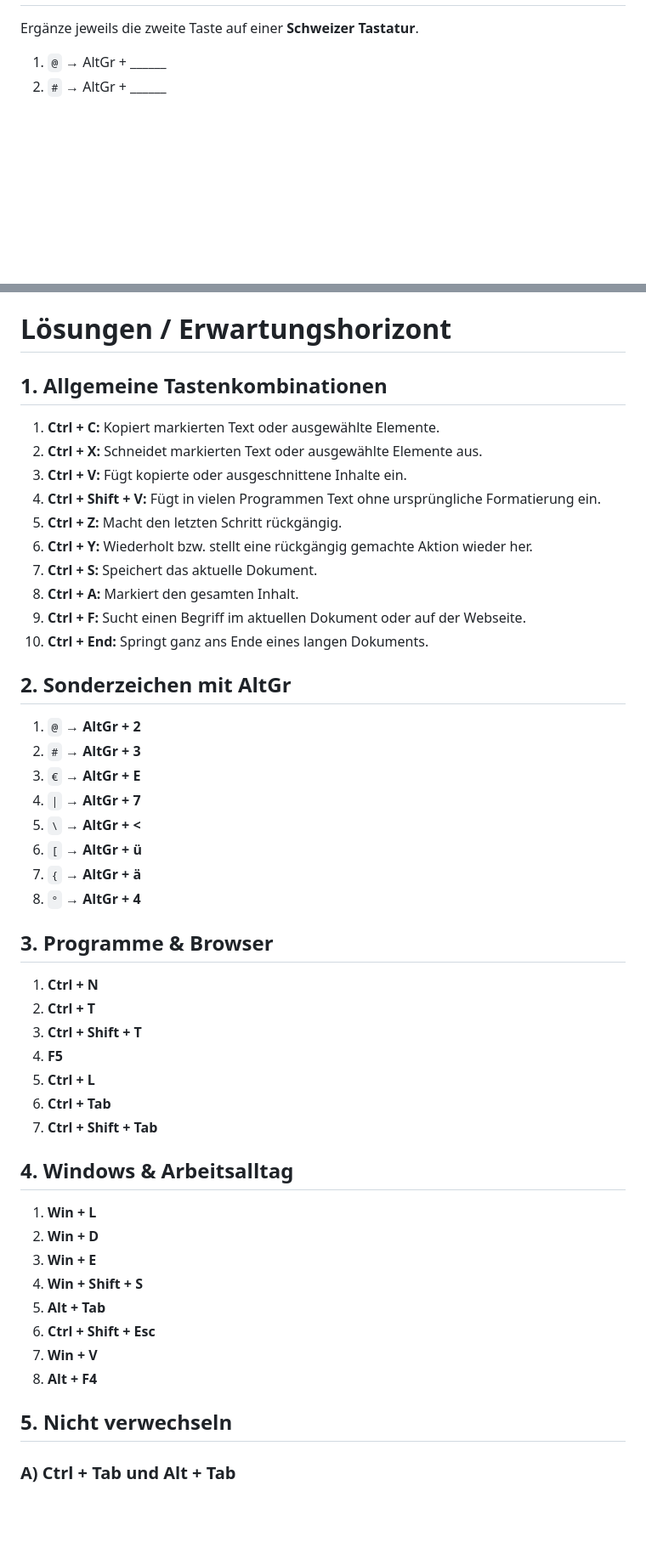
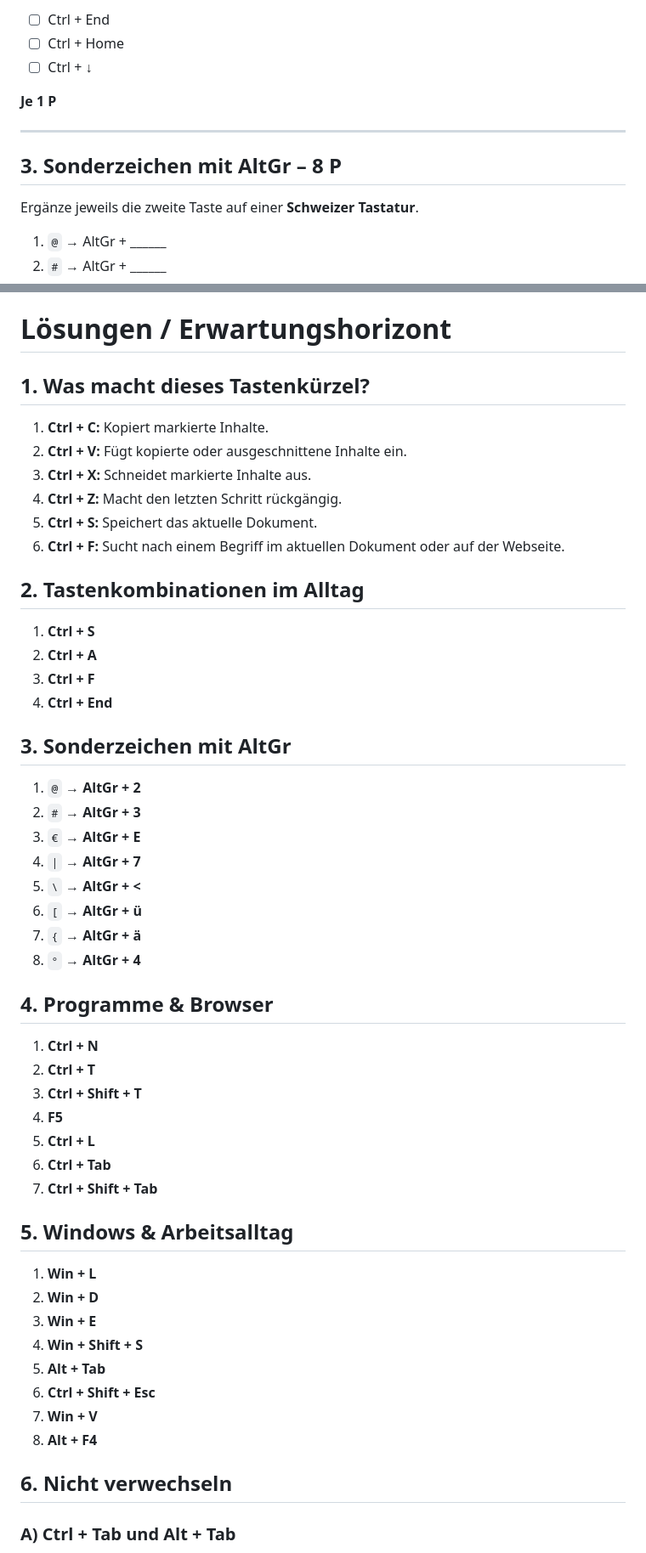
Before and after one commit to modebrecht/ib2026, a Markdown page: tk2/P1.md, 2 parts joined by grey strips. Shown at 85% size. Drawn GitHub-style; blank space fills up the shorter version.

```diff
--- a/tk2/P1.md
+++ b/tk2/P1.md
@@ -69,3 +76,12 @@ Kreuze bei jeder Tastenkombination die **richtige Bedeutung** an.
+- ☐ Ctrl + End
+- ☐ Ctrl + Home
+- ☐ Ctrl + ↓
+
+**Je 1 P**
+
+---
+
+## 3. Sonderzeichen mit AltGr – 8 P
 
 Ergänze jeweils die zweite Taste auf einer **Schweizer Tastatur**.
 
@@ -178,20 +194,23 @@ Du bist am Ende eines sehr langen Dokuments und möchtest ohne Scrollen sofort g
 
 # Lösungen / Erwartungshorizont
 
-## 1. Allgemeine Tastenkombinationen
+## 1. Was macht dieses Tastenkürzel?
 
-1. **Ctrl + C:** Kopiert markierten Text oder ausgewählte Elemente.
-2. **Ctrl + X:** Schneidet markierten Text oder ausgewählte Elemente aus.
-3. **Ctrl + V:** Fügt kopierte oder ausgeschnittene Inhalte ein.
-4. **Ctrl + Shift + V:** Fügt in vielen Programmen Text ohne ursprüngliche Formatierung ein.
-5. **Ctrl + Z:** Macht den letzten Schritt rückgängig.
-6. **Ctrl + Y:** Wiederholt bzw. stellt eine rückgängig gemachte Aktion wieder her.
-7. **Ctrl + S:** Speichert das aktuelle Dokument.
-8. **Ctrl + A:** Markiert den gesamten Inhalt.
-9. **Ctrl + F:** Sucht einen Begriff im aktuellen Dokument oder auf der Webseite.
-10. **Ctrl + End:** Springt ganz ans Ende eines langen Dokuments.
+1. **Ctrl + C:** Kopiert markierte Inhalte.
+2. **Ctrl + V:** Fügt kopierte oder ausgeschnittene Inhalte ein.
+3. **Ctrl + X:** Schneidet markierte Inhalte aus.
+4. **Ctrl + Z:** Macht den letzten Schritt rückgängig.
+5. **Ctrl + S:** Speichert das aktuelle Dokument.
+6. **Ctrl + F:** Sucht nach einem Begriff im aktuellen Dokument oder auf der Webseite.
 
-## 2. Sonderzeichen mit AltGr
+## 2. Tastenkombinationen im Alltag
+
+1. **Ctrl + S**
+2. **Ctrl + A**
+3. **Ctrl + F**
+4. **Ctrl + End**
+
+## 3. Sonderzeichen mit AltGr
 
 1. `@` → **AltGr + 2**
 2. `#` → **AltGr + 3**
@@ -202,7 +221,7 @@ Du bist am Ende eines sehr langen Dokuments und möchtest ohne Scrollen sofort g
 7. `{` → **AltGr + ä**
 8. `°` → **AltGr + 4**
 
-## 3. Programme & Browser
+## 4. Programme & Browser
 
 1. **Ctrl + N**
 2. **Ctrl + T**
@@ -212,7 +231,7 @@ Du bist am Ende eines sehr langen Dokuments und möchtest ohne Scrollen sofort g
 6. **Ctrl + Tab**
 7. **Ctrl + Shift + Tab**
 
-## 4. Windows & Arbeitsalltag
+## 5. Windows & Arbeitsalltag
 
 1. **Win + L**
 2. **Win + D**
@@ -223,7 +242,7 @@ Du bist am Ende eines sehr langen Dokuments und möchtest ohne Scrollen sofort g
 7. **Win + V**
 8. **Alt + F4**
 
-## 5. Nicht verwechseln
+## 6. Nicht verwechseln
 
 ### A) Ctrl + Tab und Alt + Tab
 
```
Also changed, not shown: other parts of tk2/P1.md (+55 -48 lines).
